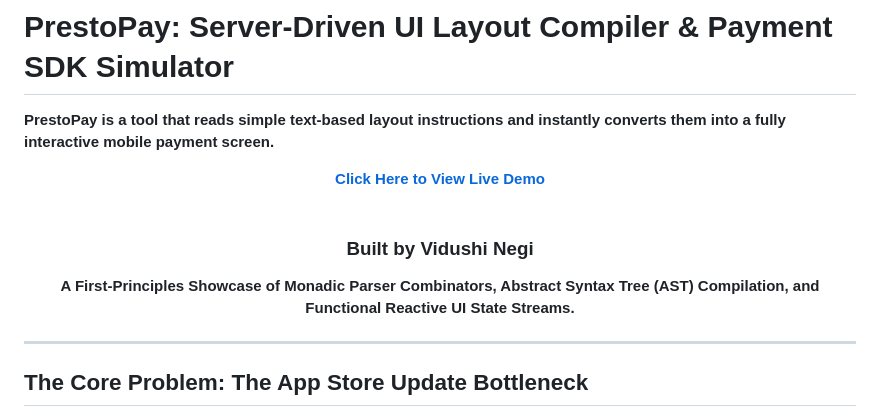
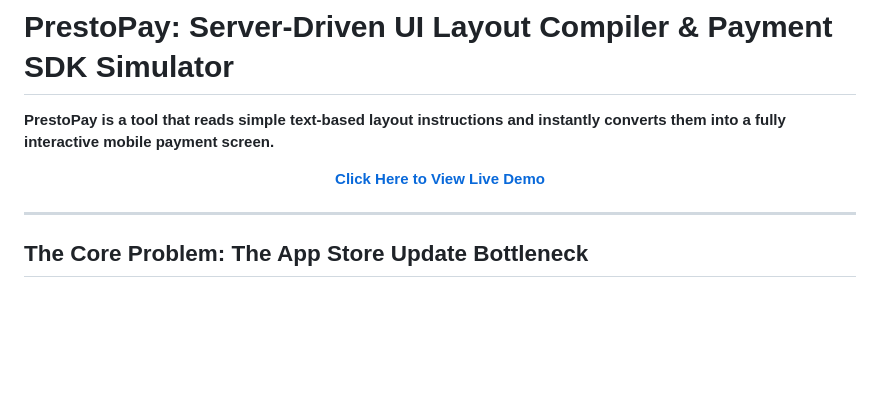
Before and after one commit to Vidushinegi22/PrestoPay, a Markdown page: README.md, the part around the change. Rendered like a GitHub page; blank space fills up the shorter version.

Commit message:
initial commit

```diff
--- a/README.md
+++ b/README.md
@@ -4,9 +4,7 @@
 
 <div align="center">
   <a href="https://vidushinegi22.github.io/PrestoPay/"><strong> Click Here to View Live Demo</strong></a>
-  <br><br>
-  <h3>Built by <strong>Vidushi Negi</strong></h3>
-  <p><strong>A First-Principles Showcase of Monadic Parser Combinators, Abstract Syntax Tree (AST) Compilation, and Functional Reactive UI State Streams.</strong></p>
+
 </div>
 
 ---
```
